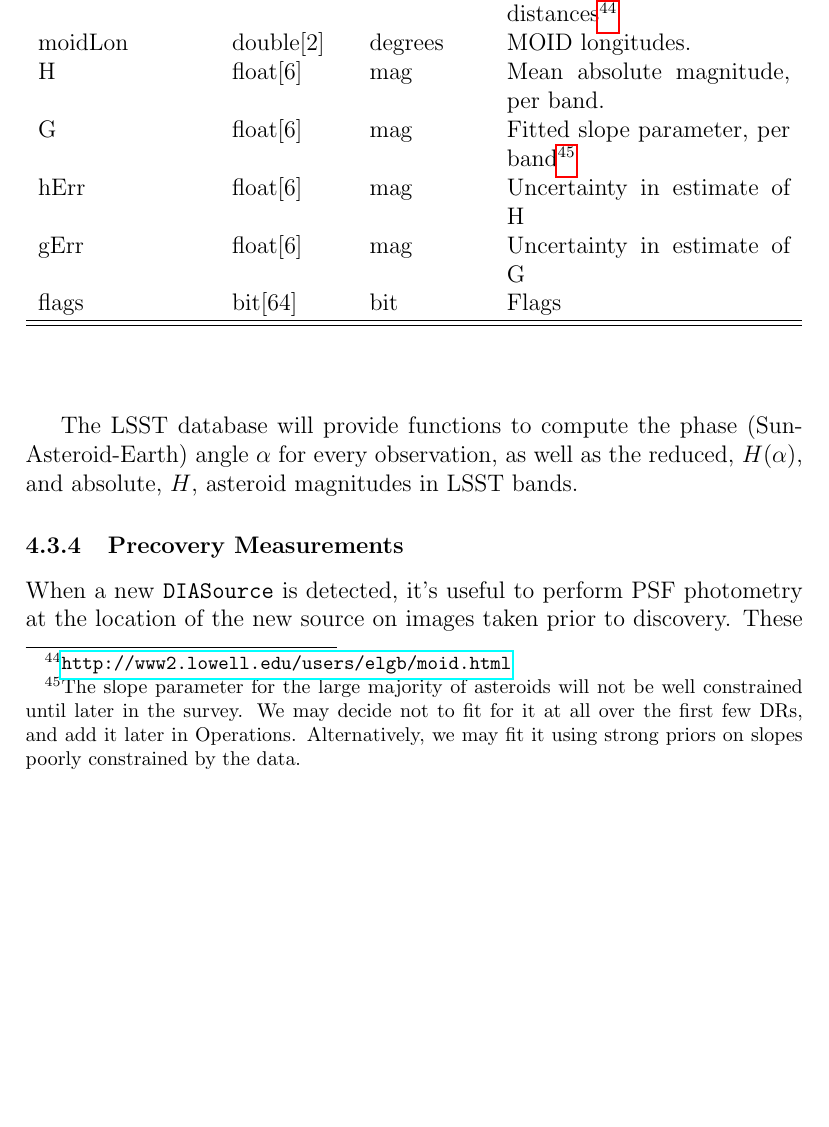
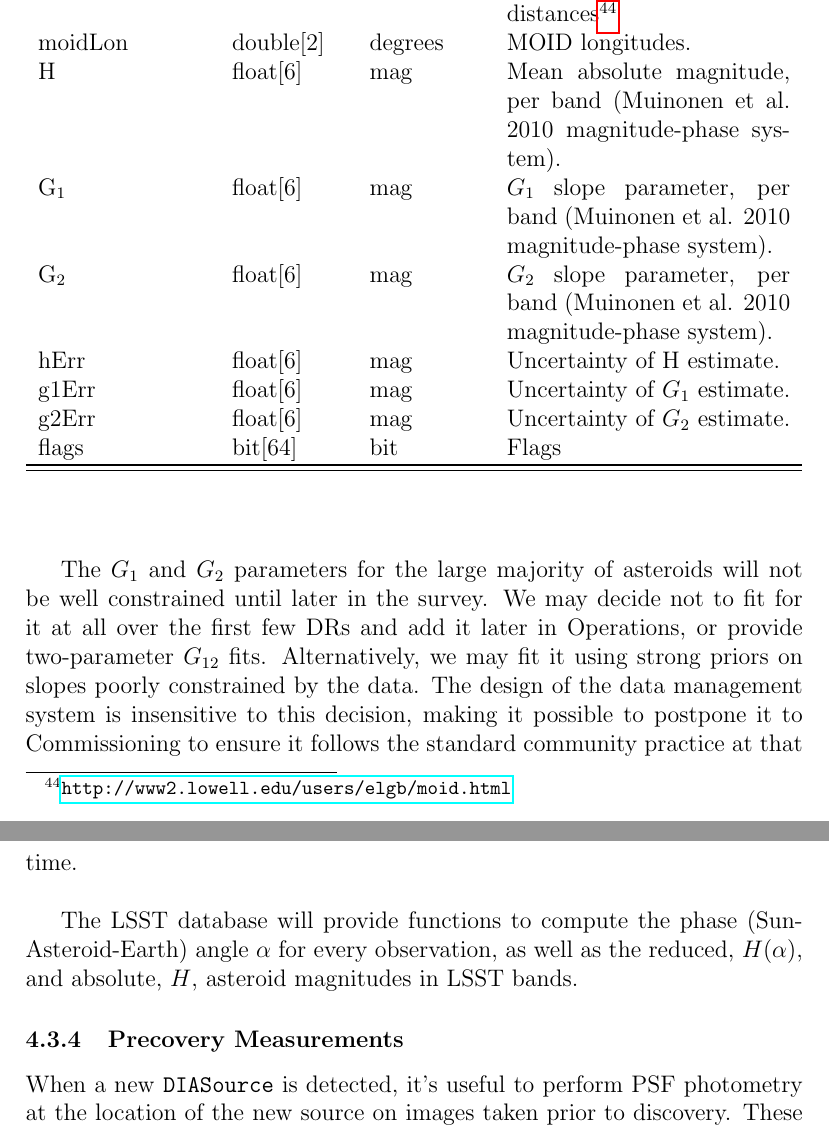
Before and after one commit to lsst/LSE-163, a LaTeX paper (main.tex): part of page 23 of 58 before the commit and two parts of pages 23 and 24 of 58 after it, the two joined at a grey line, cut so that both start at the same text, the shorter picture padded with empty space. Compiled offline with pdfLaTeX.

Commit message:
Use Muinonen et al. (2010) magnitude phase curve system for SSObjects

```diff
--- a/main.tex
+++ b/main.tex
@@ -475,18 +475,25 @@ MOID & float[2] & AU & Minimum orbit intersection distances\footnote{\url{http:/
 
 moidLon & double[2] & degrees & MOID longitudes. \\
 
-H & float[6] & mag & Mean absolute magnitude, per band. \\
+H & float[6] & mag & Mean absolute magnitude, per band (Muinonen et al. 2010 magnitude-phase system). \\
 
-G & float[6] & mag & Fitted slope parameter, per band\footnote{The slope parameter for the large majority of asteroids will not be well constrained until later in the survey. We may decide not to fit for it at all over the first few DRs, and add it later in Operations. Alternatively, we may fit it using strong priors on slopes poorly constrained by the data.} \\
+${\rm G_1}$ & float[6] & mag & $G_1$ slope parameter, per band (Muinonen et al. 2010 magnitude-phase system). \\
 
-hErr & float[6] & mag & Uncertainty in estimate of H \\
+${\rm G_2}$ & float[6] & mag & $G_2$ slope parameter, per band (Muinonen et al. 2010 magnitude-phase system). \\
 
-gErr & float[6] & mag & Uncertainty in estimate of G \\
+hErr & float[6] & mag & Uncertainty of H estimate.\\
+
+g1Err & float[6] & mag & Uncertainty of $G_1$ estimate. \\
+
+g2Err & float[6] & mag & Uncertainty of $G_2$ estimate. \\
 
 flags & bit[64] & bit & Flags \\ \hline
 
 \end{longtable}
 \end{center}
+
+The $G_1$ and $G_2$ parameters for the large majority of asteroids will not be well constrained until later in the survey. We may decide not to fit for it at all over the first few DRs and add it later in Operations, or provide two-parameter $G_{12}$ fits. Alternatively, we may fit it using strong priors on slopes poorly constrained by the data. The design of the data management system is insensitive to this decision, making it possible to postpone it to Commissioning to ensure it follows the standard community practice at that time.
+\\
 
 The LSST database will provide functions to compute the phase (Sun-Asteroid-Earth) angle $\alpha$ for every observation, as well as the reduced, $H(\alpha)$, and absolute, $H$, asteroid magnitudes in LSST bands.
 
```
Also changed, not shown: main.pdf.
